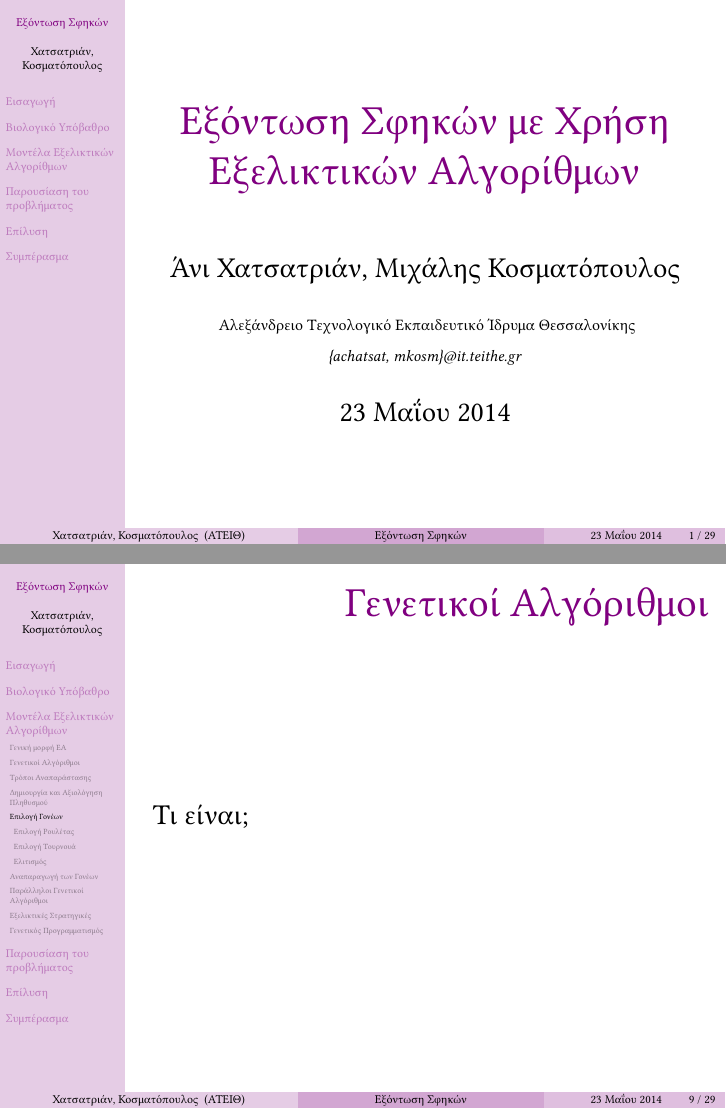
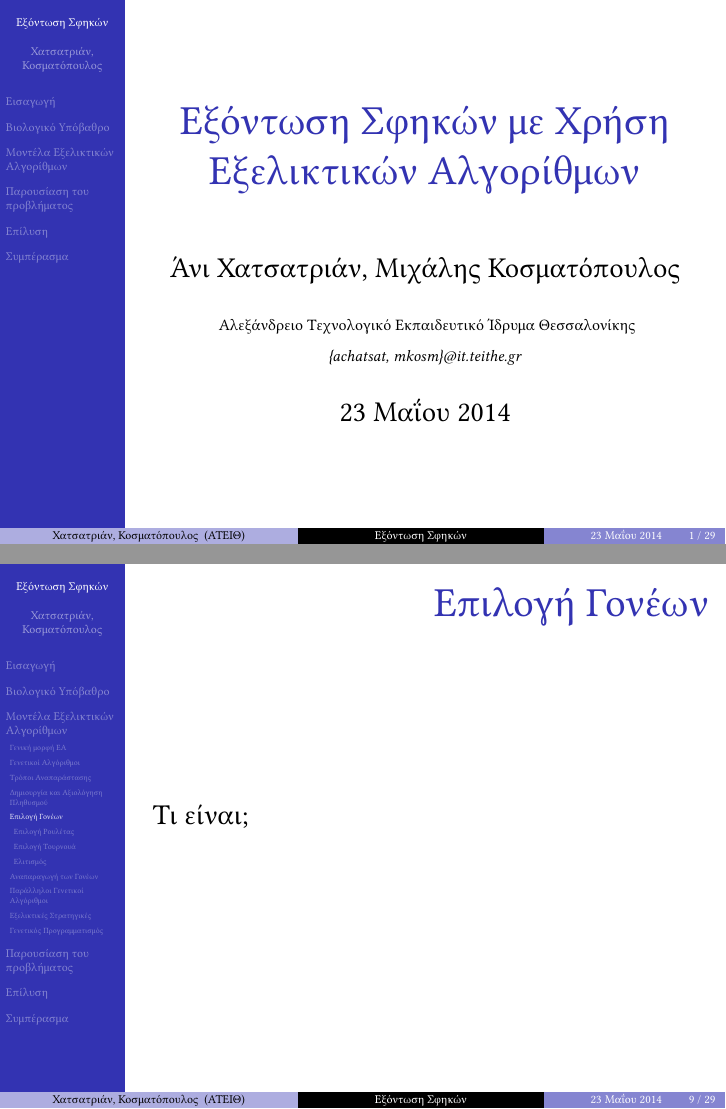
Before and after one commit to sortingbubbles/wasp-control, LaTeX slides (latex/presentation/waspPresentation.tex): pages 1 and 9 of 29, joined at a grey line. Compiled offline with XeLaTeX; a missing font is replaced by an installed copy or a similar font.

Commit message:
Αναγκαστικά...

```diff
--- a/latex/presentation/waspPresentation.tex
+++ b/latex/presentation/waspPresentation.tex
@@ -59,7 +59,7 @@
 %\usecolortheme{beaver}
 %\usecolortheme{beetle}
 %\usecolortheme{crane}
-%\usecolortheme{dolphin}
+\usecolortheme{dolphin}
 %\usecolortheme{dove}
 %\usecolortheme{fly}
 %\usecolortheme{lily}
@@ -69,7 +69,7 @@
 %\usecolortheme{seahorse}
 %\usecolortheme{whale}
 %\usecolortheme{wolverine}
-\usecolortheme[named=violet]{structure}
+%\usecolortheme[named=magenta]{structure}
 
 %\setbeamertemplate{footline} % To remove the footer line in all slides uncomment this line
 %\setbeamertemplate{footline}[page number] % To replace the footer line in all slides with a simple slide count uncomment this line
@@ -129,8 +129,8 @@
 }
 \date{23 Μαΐου 2014} % Date, can be changed to a custom date
 
-\newfontfamily\greekfont[Script=Greek]{Linux Libertine O} % work-around για bug του polyglossia
-\setmainfont[Kerning=On,Mapping=tex-text]{Linux Libertine O} % roman font
+\newfontfamily\greekfont[Script=Greek]{Linux Libertine G} % work-around για bug του polyglossia
+\setmainfont[Kerning=On,Mapping=tex-text]{Linux Libertine G} % roman font
 
 \begin{document}
 
@@ -215,7 +215,7 @@
 \subsection{Επιλογή Γονέων}
 
 \begin{frame}
-\frametitle{Γενετικοί Αλγόριθμοι}
+\frametitle{Επιλογή Γονέων}
 Τι είναι;
 \end{frame}
 
```
